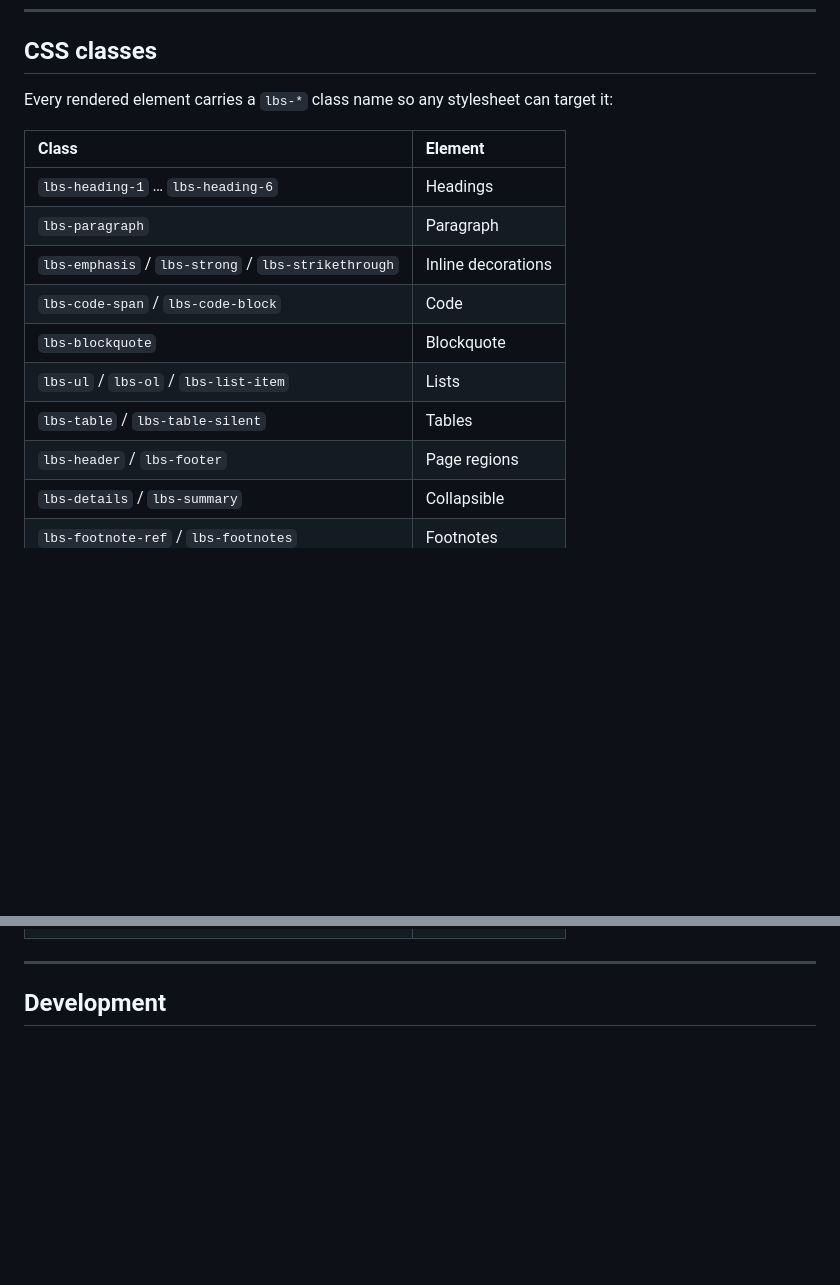
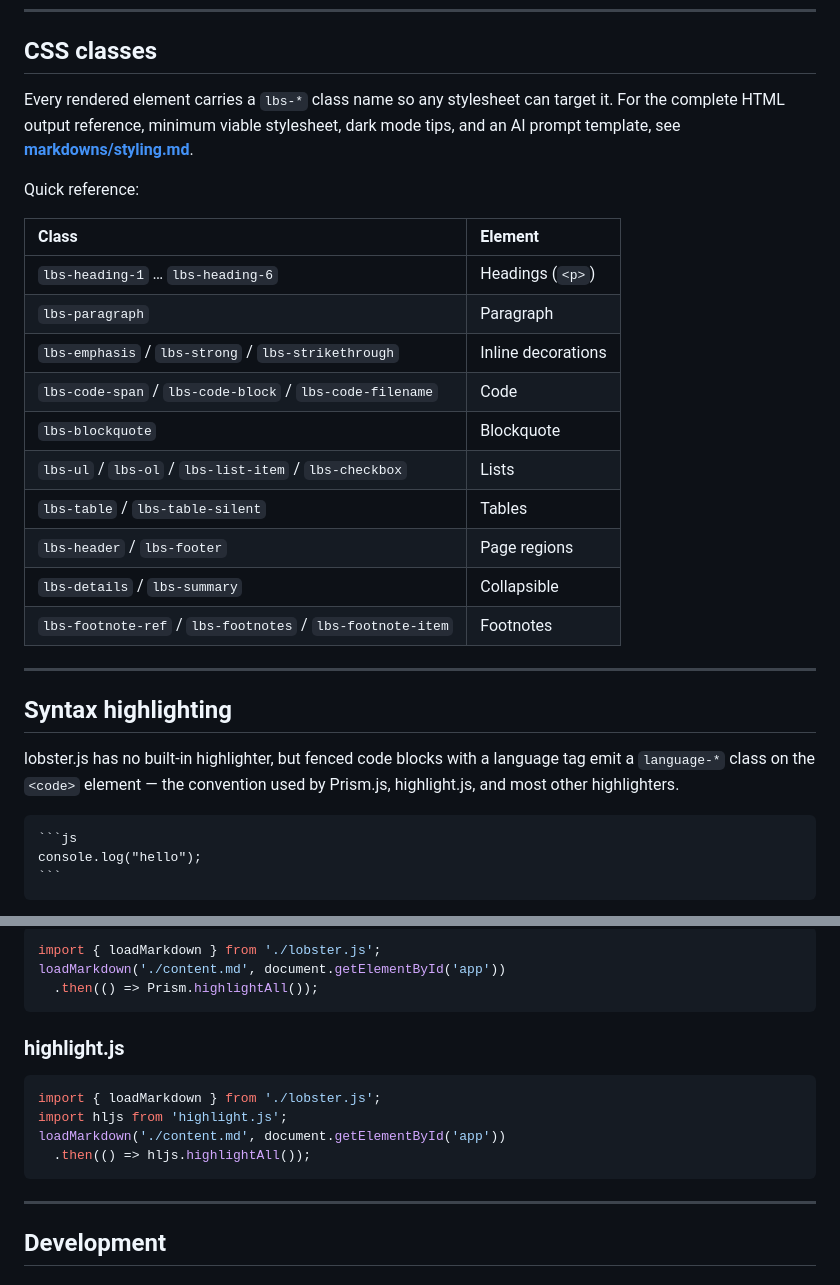
Before and after one commit to Hacknock/lobsterjs, a Markdown page: README.md, 2 parts joined by grey strips. Drawn GitHub-style; blank space fills up the shorter version.

`````diff
--- a/README.md
+++ b/README.md
@@ -181,17 +181,34 @@ For the full syntax reference see [markdowns/spec.md](./markdowns/spec.md) (Engl
 
 ## CSS classes
 
-Every rendered element carries a `lbs-*` class name so any stylesheet can target it:
+Every rendered element carries a `lbs-*` class name so any stylesheet can target it.
+For the complete HTML output reference, minimum viable stylesheet, dark mode tips, and
+an AI prompt template, see **[markdowns/styling.md](./markdowns/styling.md)**.
+
+Quick reference:
 
 | Class                                               | Element            |
 | :-------------------------------------------------- | :----------------- |
-| `lbs-heading-1` … `lbs-heading-6`                   | Headings           |
+| `lbs-heading-1` … `lbs-heading-6`                   | Headings (`<p>`)   |
 | `lbs-paragraph`                                     | Paragraph          |
 | `lbs-emphasis` / `lbs-strong` / `lbs-strikethrough` | Inline decorations |
-| `lbs-code-span` / `lbs-code-block`                  | Code               |
+| `lbs-code-span` / `lbs-code-block` / `lbs-code-filename` | Code          |
 | `lbs-blockquote`                                    | Blockquote         |
-| `lbs-ul` / `lbs-ol` / `lbs-list-item`               | Lists              |
+| `lbs-ul` / `lbs-ol` / `lbs-list-item` / `lbs-checkbox` | Lists          |
 | `lbs-table` / `lbs-table-silent`                    | Tables             |
 | `lbs-header` / `lbs-footer`                         | Page regions       |
 | `lbs-details` / `lbs-summary`                       | Collapsible        |
-| `lbs-footnote-ref` / `lbs-footnotes`                | Footnotes          |
+| `lbs-footnote-ref` / `lbs-footnotes` / `lbs-footnote-item` | Footnotes  |
+
+---
+
+## Syntax highlighting
+
+lobster.js has no built-in highlighter, but fenced code blocks with a language tag emit a `language-*` class on the `<code>` element — the convention used by Prism.js, highlight.js, and most other highlighters.
+
+````markdown
+```js
+console.log("hello");
+```
+````
+
@@ -198,3 +231,17 @@ Every rendered element carries a `lbs-*` class name so any stylesheet can target
+```js
+import { loadMarkdown } from './lobster.js';
+loadMarkdown('./content.md', document.getElementById('app'))
+  .then(() => Prism.highlightAll());
+```
+
+### highlight.js
+
+```js
+import { loadMarkdown } from './lobster.js';
+import hljs from 'highlight.js';
+loadMarkdown('./content.md', document.getElementById('app'))
+  .then(() => hljs.highlightAll());
+```
 
 ---
 
`````
Also changed, not shown: other parts of README.md (+16 -0 lines), markdowns/styling-ja.md (added, +228 -0 lines), markdowns/styling.md (added, +232 -0 lines).
